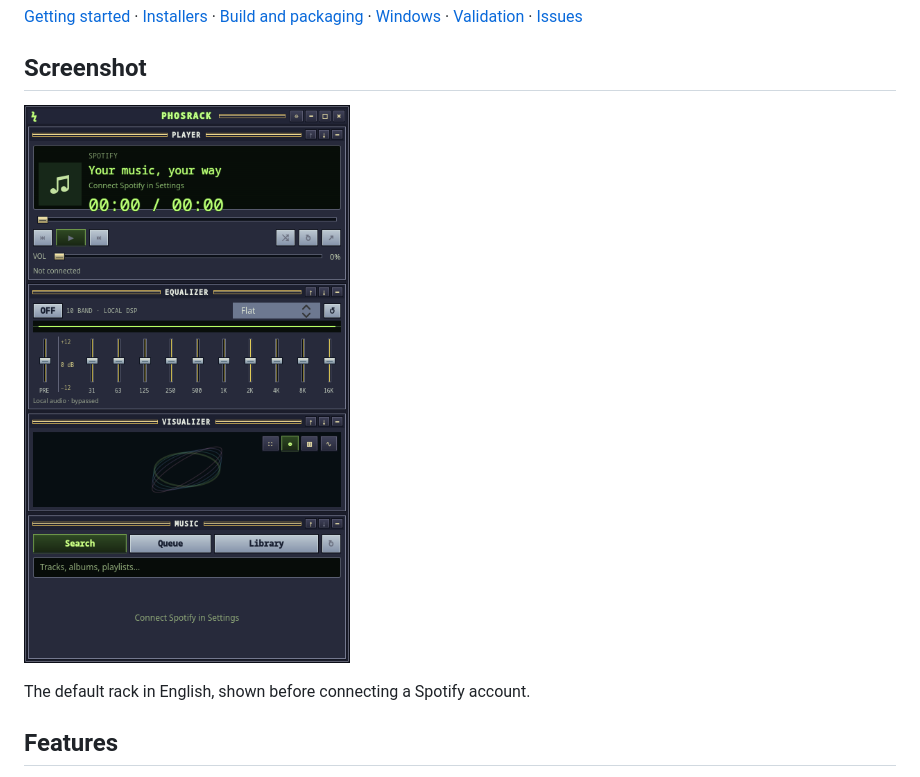
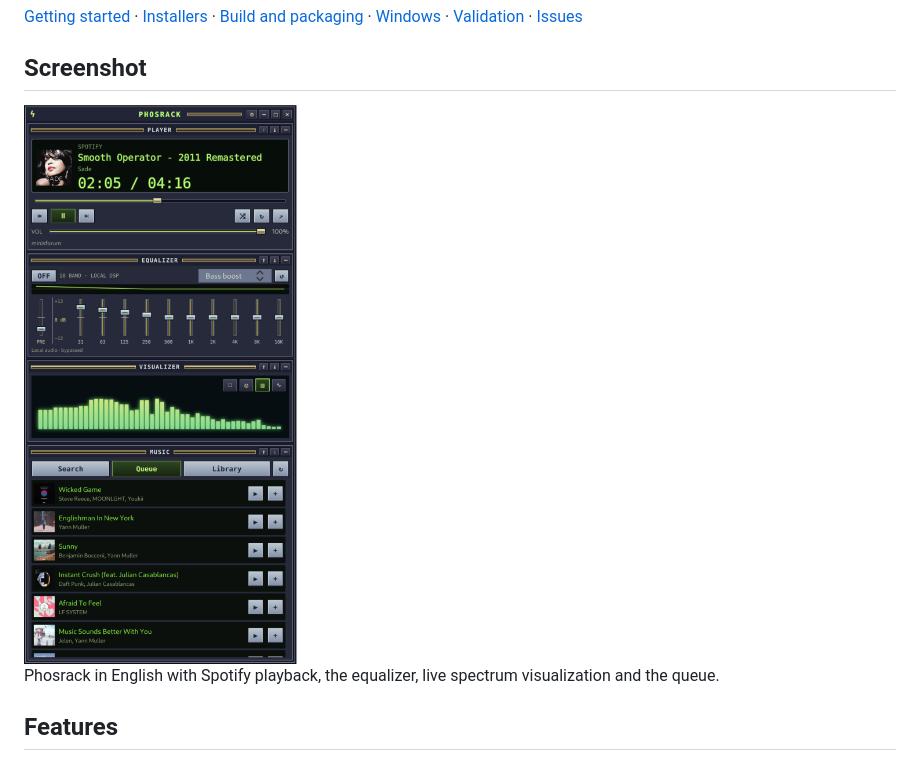
Before and after one commit to minibota/phosrack, a Markdown page: README.md, the part around the change. GitHub-like rendering; pictures changed too: docs/images/phosrack.png.

Commit message:
Replace README screenshot with active Spotify playback

```diff
--- a/README.md
+++ b/README.md
@@ -16,9 +16,9 @@ a real local equalizer and an original fullscreen audio visualizer.
 
 ## Screenshot
 
-![Phosrack desktop application with player, ten-band equalizer, visualizer and music panels](docs/images/phosrack.png)
+<img src="docs/images/phosrack.png" alt="Phosrack playing Spotify with the ten-band equalizer, live spectrum visualizer and playback queue" width="470">
 
-The default rack in English, shown before connecting a Spotify account.
+Phosrack in English with Spotify playback, the equalizer, live spectrum visualization and the queue.
 
 ## Features
 
```
